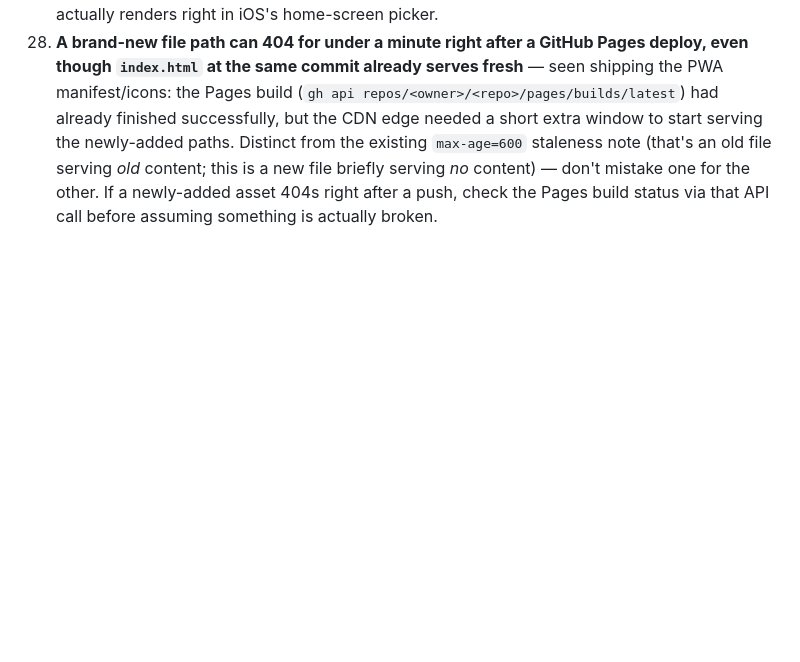
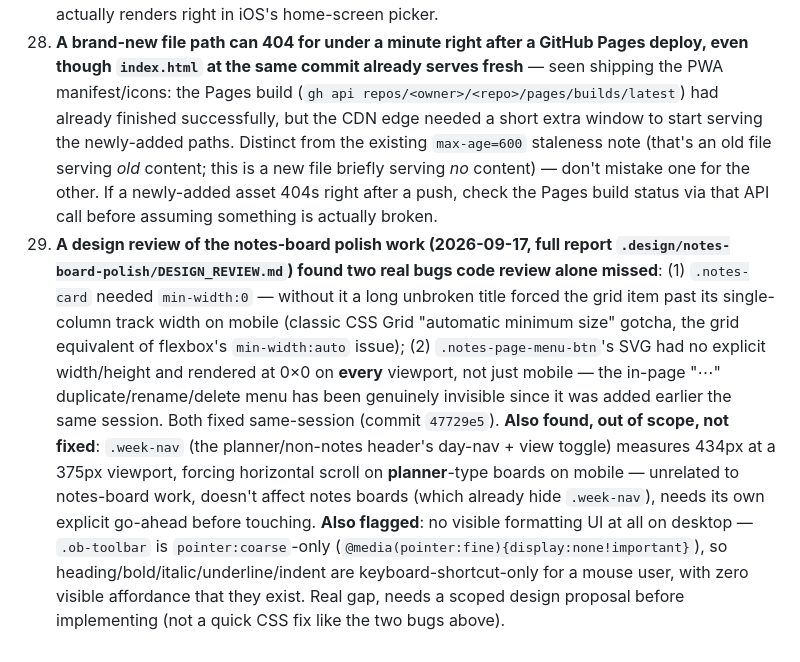
Before and after one commit to UGDA98/shared-weekly-planner, a Markdown page: NOTES.md, the part around the change. GitHub-like rendering; blank space fills up the shorter version.

```diff
--- a/NOTES.md
+++ b/NOTES.md
@@ -243,3 +243,4 @@ Open follow-ups: remove the `weekend` sentinel in ~2 weeks (Watch Out #11); watc
 26. **A synthetic keystroke sent immediately after a structural DOM change (e.g. Enter → new block → typed text) can land on the wrong/stale element** in this automated testing environment — the same `requestAnimationFrame`-suspension already documented in #9/#10 for the drag system, now confirmed for the notes outline editor too: an automated `Enter` then `type` with no pause between them produced an empty `<b></b>` block instead of the typed text once, because the focus-the-new-block `requestAnimationFrame` callback in `focusBlock()` hadn't run yet when the synthetic keystrokes arrived. A ~1s wait (or a screenshot, which forces a paint) between a structural op and the next synthetic input reproduced the correct behavior every time after. **Real users are not affected** — normal keyboard input flows through the browser's real event loop, which doesn't have this race. Only relevant when scripting/automating this editor for testing.
 27. **This machine cannot run the iOS Simulator** — only Xcode command-line tools are installed, not the full Xcode app, so `mcp__Claude_Code_iOS_Simulator__control{action:'attach'}` refuses with a clear error. Fix (needs the machine owner, not doable from a session): install Xcode from the Mac App Store, then `sudo xcode-select -s /Applications/Xcode.app/Contents/Developer`. Until then, "add to home screen and look at the icon" on iOS can only be checked manually on a real phone — do that at least once for the PWA work shipped 2026-09-17, since every other check (manifest/icon files serving correctly) is necessary but not sufficient proof the icon actually renders right in iOS's home-screen picker.
 28. **A brand-new file path can 404 for under a minute right after a GitHub Pages deploy, even though `index.html` at the same commit already serves fresh** — seen shipping the PWA manifest/icons: the Pages build (`gh api repos/<owner>/<repo>/pages/builds/latest`) had already finished successfully, but the CDN edge needed a short extra window to start serving the newly-added paths. Distinct from the existing `max-age=600` staleness note (that's an old file serving *old* content; this is a new file briefly serving *no* content) — don't mistake one for the other. If a newly-added asset 404s right after a push, check the Pages build status via that API call before assuming something is actually broken.
+29. **A design review of the notes-board polish work (2026-09-17, full report `.design/notes-board-polish/DESIGN_REVIEW.md`) found two real bugs code review alone missed**: (1) `.notes-card` needed `min-width:0` — without it a long unbroken title forced the grid item past its single-column track width on mobile (classic CSS Grid "automatic minimum size" gotcha, the grid equivalent of flexbox's `min-width:auto` issue); (2) `.notes-page-menu-btn`'s SVG had no explicit width/height and rendered at 0×0 on **every** viewport, not just mobile — the in-page "⋯" duplicate/rename/delete menu has been genuinely invisible since it was added earlier the same session. Both fixed same-session (commit `47729e5`). **Also found, out of scope, not fixed**: `.week-nav` (the planner/non-notes header's day-nav + view toggle) measures 434px at a 375px viewport, forcing horizontal scroll on **planner**-type boards on mobile — unrelated to notes-board work, doesn't affect notes boards (which already hide `.week-nav`), needs its own explicit go-ahead before touching. **Also flagged**: no visible formatting UI at all on desktop — `.ob-toolbar` is `pointer:coarse`-only (`@media(pointer:fine){display:none!important}`), so heading/bold/italic/underline/indent are keyboard-shortcut-only for a mouse user, with zero visible affordance that they exist. Real gap, needs a scoped design proposal before implementing (not a quick CSS fix like the two bugs above).
```
Also changed, not shown: .design/notes-board-polish/DESIGN_REVIEW.md (added, +141 -0 lines).
